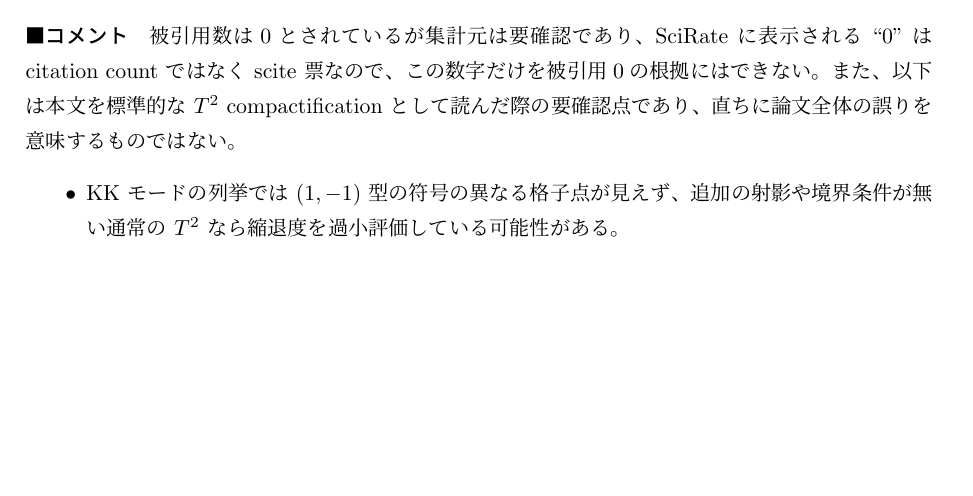
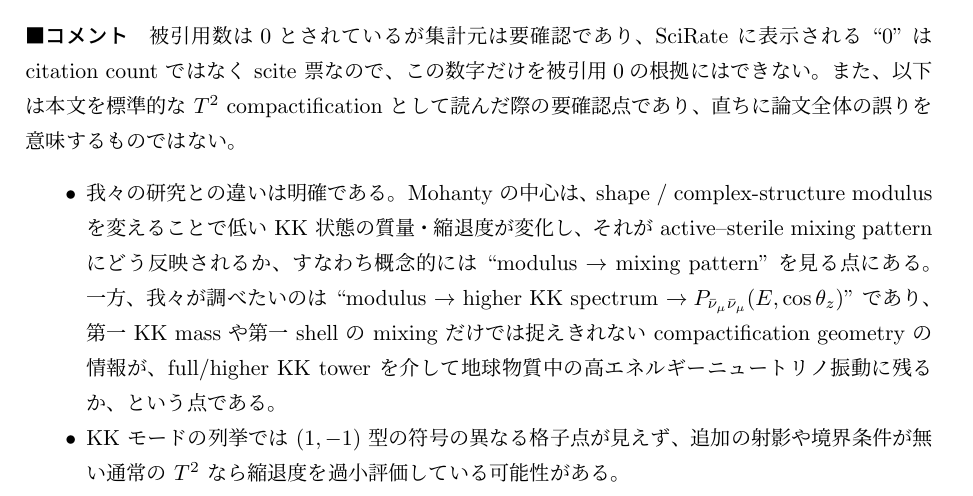
Before and after one commit to GRice-510/paper-reading-notes, a LaTeX document (main.tex, which reads papers/1606.07625.tex): part of page 20 of 26 before the commit and part of page 20 of 27 after it, cut so that both start at the same text, the shorter picture padded with empty space. Compiled offline with pLaTeX and dvipdfmx.

Commit message:
Add comparison with higher-KK Earth-matter study

```diff
--- a/papers/1606.07625.tex
+++ b/papers/1606.07625.tex
@@ -14,6 +14,7 @@ $T^2$ LED sterile-neutrino phenomenology の直接的な先行研究である一
 \paragraph{コメント}
 被引用数は0とされているが集計元は要確認であり、SciRate に表示される ``0'' は citation count ではなく scite 票なので、この数字だけを被引用0の根拠にはできない。また、以下は本文を標準的な $T^2$ compactification として読んだ際の要確認点であり、直ちに論文全体の誤りを意味するものではない。
 \begin{itemize}
+  \item 我々の研究との違いは明確である。Mohanty の中心は、shape / complex-structure modulus を変えることで低い KK 状態の質量・縮退度が変化し、それが active--sterile mixing pattern にどう反映されるか、すなわち概念的には ``modulus $\to$ mixing pattern'' を見る点にある。一方、我々が調べたいのは ``modulus $\to$ higher KK spectrum $\to P_{\bar\nu_\mu\bar\nu_\mu}(E,\cos\theta_z)$'' であり、第一 KK mass や第一 shell の mixing だけでは捉えきれない compactification geometry の情報が、full/higher KK tower を介して地球物質中の高エネルギーニュートリノ振動に残るか、という点である。
   \item KK モードの列挙では $(1,-1)$ 型の符号の異なる格子点が見えず、追加の射影や境界条件が無い通常の $T^2$ なら縮退度を過小評価している可能性がある。
   \item トーラス面積および KK mass formula の $\sin\theta$ 依存は通常の幾何学的半径の規約とそのままでは整合しないように見え、誤植・半径の再定義・規約の説明不足を区別して再導出する必要がある。
   \item 二次元 KK tower の和は対数的に UV sensitive であり、absolute active weight や full oscillation probability を定量予言するには cutoff / UV completion の扱いが必要である。この対数発散自体は本文でも認識されている。
```
